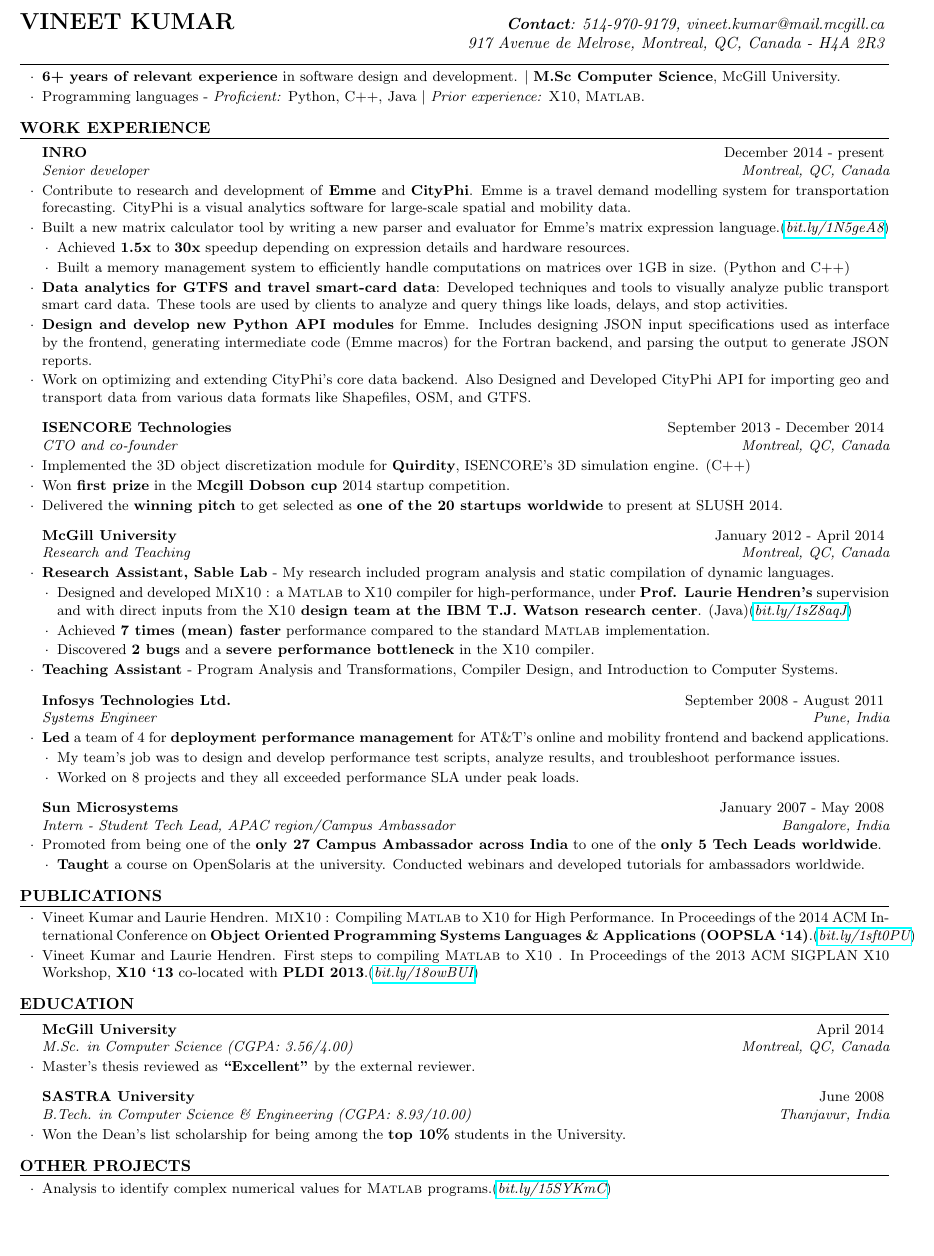
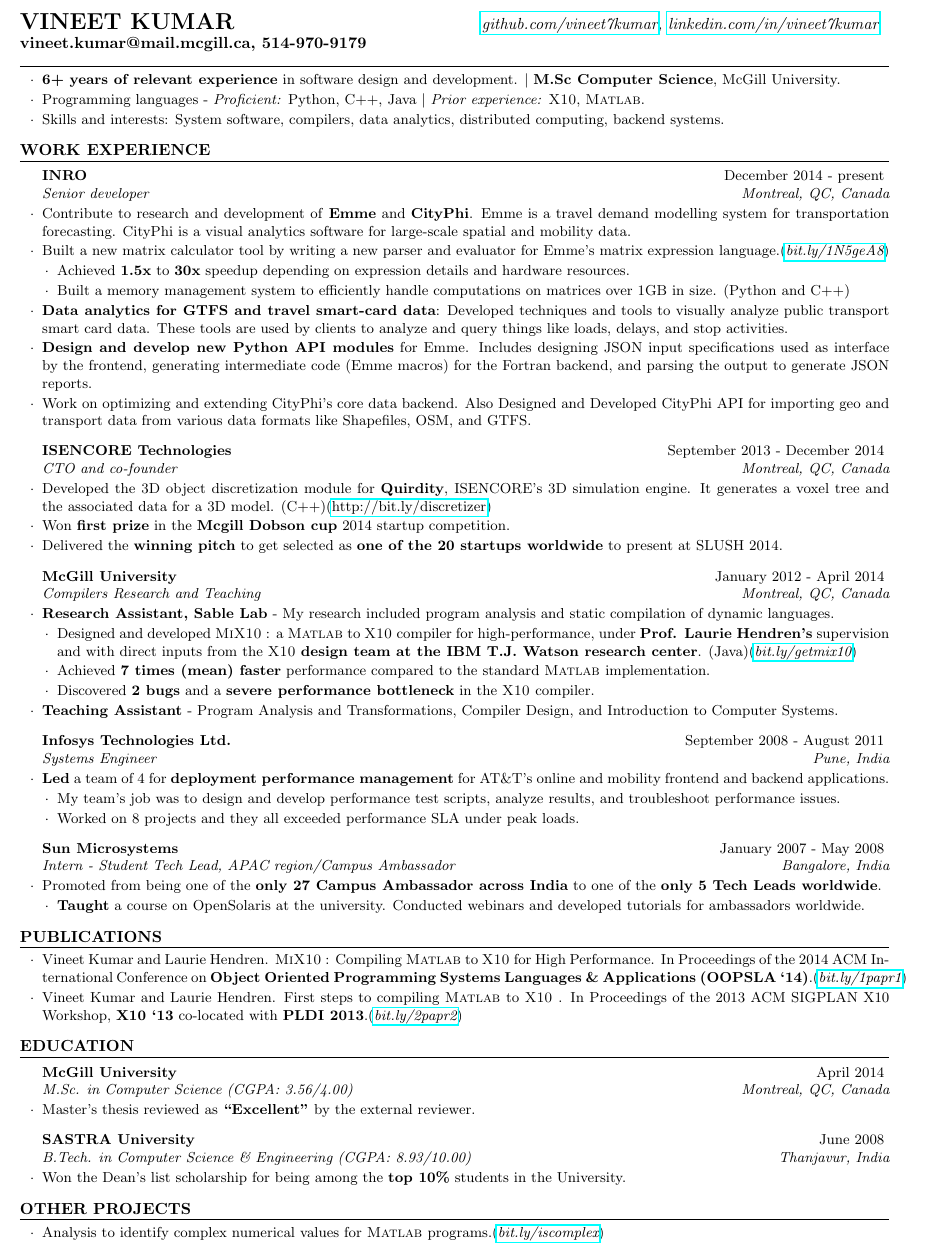
Before and after one commit to vntkmr/Resume, a LaTeX CV (resume-main/vineet_kumar_resume.tex): part of the page before the commit and part of page 1 of 2 after it, cut so that both start at the same text, the shorter picture padded with empty space. Compiled offline with pdfLaTeX.

Commit message:
updated links

```diff
--- a/resume-main/vineet_kumar_resume.tex
+++ b/resume-main/vineet_kumar_resume.tex
@@ -36,9 +36,16 @@
 
 \name{\textsc{Vineet} \textsc{Kumar}} % Your name
 \begin{document}
-\begin{hSubsection}{\textbf{Contact}: 514-970-9179, vineet.kumar@mail.mcgill.ca}
-{%\url{http://vineetkumar.xyz}
-}{917 Avenue de Melrose, Montreal, QC, Canada - H4A 2R3}
+\begin{hSubsection}
+{
+    \href{https://github.com/vineet7kumar}{github.com/vineet7kumar},
+    \href{https://linkedin.com/in/vineet7kumar}{linkedin.com/in/vineet7kumar}
+}
+{
+    \textbf{vineet.kumar@mail.mcgill.ca, 514-970-9179}
+}
+{%917 Avenue de Melrose, Montreal, QC, Canada - H4A 2R3}
+}
 \end{hSubsection}
 
 
@@ -47,12 +54,14 @@
 %SUMMARY SECTION
 %----------------------------------------------------------------------------------------
 \smallskip \smallskip
-\begin{rSection}{} \smallskip \begin{lSubsection}
+\begin{rSection}{} \smallskip
+\begin{lSubsection}
 \item \textbf{6+ years of relevant experience} in software design and
-development. $\vert$ \textbf{M.Sc Computer Science}, McGill University.
-\item Programming languages - \emph{Proficient:} Python,
-  C++, Java
-$\vert$ \emph{Prior experience:} \xtenx, \matlabx.
+        development. $\vert$ \textbf{M.Sc Computer Science}, McGill University.
+\item Programming languages - \emph{Proficient:} Python, C++, Java
+        $\vert$ \emph{Prior experience:} \xtenx, \matlabx.
+\item Skills and interests: System software, compilers, data analytics,
+        distributed computing, backend systems.
 \end{lSubsection}
 \end{rSection}
 
@@ -87,36 +96,31 @@
 \item Work on optimizing and extending CityPhi's core data backend. Also
         Designed and Developed CityPhi API for importing geo and transport data
         from various data formats like Shapefiles, OSM, and GTFS.
-%\begin{lsubSubsection}
-%\item Design JSON input specifications that are used to interface Emme's GUI
-%    frontend with the API.
-%\item Process inputs to the API and generate code (Emme macros) used as input
-%    for Emme's Fortran backend.
-%\item Parse output logs generated by the backend and generate JSON reports used
-%        by the GUI.
-%\end{lsubSubsection}
 \end{rSubsection}
 
 \begin{rSubsection}{ISENCORE Technologies}{September 2013 - December 2014}{CTO
         and co-founder}{Montreal, QC, Canada}
-\item Implemented the 3D object discretization module for \textbf{Quirdity},
-        ISENCORE's 3D simulation engine. (C++)
-\item Won \textbf{first prize} in the \textbf{Mcgill Dobson cup} 2014 startup competition.
-\item Delivered the \textbf{winning pitch} to get selected as \textbf{one of the 20 startups
-  worldwide} to present at SLUSH 2014.
+\item Developed the 3D object discretization module for \textbf{Quirdity},
+        ISENCORE's 3D simulation engine. It generates a voxel tree and
+        the associated data for a 3D model.
+        (C++)(\href{http://bit.ly/discretizer}{http://bit.ly/discretizer})
+\item Won \textbf{first prize} in the \textbf{Mcgill Dobson cup} 2014 startup
+        competition.
+\item Delivered the \textbf{winning pitch} to get selected as \textbf{one of
+        the 20 startups worldwide} to present at SLUSH 2014.
 \end{rSubsection}
 
-\begin{rSubsection}{McGill University}{January 2012 - April 2014}{Research and
-        Teaching}{Montreal, QC, Canada}
+\begin{rSubsection}{McGill University}{January 2012 - April 2014}{Compilers
+        Research and Teaching}{Montreal, QC, Canada}
 \item \textbf{Research Assistant, Sable Lab} - My research included program
-analysis and static compilation of dynamic languages.
+        analysis and static compilation of dynamic languages.
 
 \begin{lsubSubsection}
 \item Designed and developed \mixtenx: a \matlab to
 \xten  compiler for high-performance, under \textbf{Prof.
 Laurie Hendren's} supervision and with direct inputs from the \textbf{\xten
 design team at the IBM T.J. Watson research
-        center}. (Java)(\href{http://bit.ly/1sZ8aqJ}{\em{bit.ly/1sZ8aqJ}})
+        center}. (Java)(\href{http://bit.ly/getmix10}{\em{bit.ly/getmix10}})
  \item Achieved \textbf{7 times (mean) faster} performance compared to the
  standard \matlab implementation.
   \item Discovered \textbf{2 bugs} and a \textbf{severe performance bottleneck}
@@ -162,7 +166,7 @@
 	High Performance. In Proceedings of the 2014 ACM International
 	Conference on \textbf{Object Oriented Programming Systems Languages \&
 	Applications (OOPSLA
-	`14)}.(\href{http://bit.ly/1sft0PU}{\em{bit.ly/1sft0PU}})
+	`14)}.(\href{http://bit.ly/1papr1}{\em{bit.ly/1papr1}})
 
 %\item \emph{Talk:} Vineet Kumar and Laurie Hendren. \mixten: Compiling \matlab
 %for high performance computing via \xten. 12\textsuperscript{th}
@@ -172,7 +176,7 @@
 \item Vineet Kumar and Laurie Hendren. First steps to compiling \matlab to
 	\xten. In Proceedings of the 2013 ACM SIGPLAN X10 Workshop, \textbf{X10
 	`13} co-located with \textbf{PLDI
-	2013}.(\href{http://www.sable.mcgill.ca/mclab/mix10/paper.pdf}{\em{bit.ly/18owBUI}})
+	2013}.(\href{http://bit.ly/2papr2}{\em{bit.ly/2papr2}})
 \end{lSubsection}
 \end{rSection}
 
@@ -210,17 +214,15 @@
 %  and latency to a TCP based P2P chat system.
 %\end{lsubSubsection}
 %
-\item Analysis to identify complex numerical values for \matlab programs.(\href{
-https://github.com/Sable/mclab/tree/master/languages/Natlab/src/natlab/tame/valueanalysis/components/isComplex}{\em{bit.ly/15SYKmC}})
+\item Analysis to identify complex numerical values for \matlab
+        programs.(\href{http://bit.ly/iscomplex}{\em{bit.ly/iscomplex}})
 \begin{lsubSubsection}
 \item Developed a language to express information propagation through library
-function calls.(\href{http://bit.ly/1ezq93q}{\em{bit.ly/1ezq93q}})
-%\item Accurate results for all the 20 benchmarks used by the
-%McLab project.
+function calls.%(\href{http://bit.ly/1ezq93q}{\em{bit.ly/1ezq93q}})
 \end{lsubSubsection}
 
 \item FreeMeLegal: An Open source license recommendation
-engine.(\href{http://bit.ly/1m030GV}{\em{bit.ly/1m030GV}})
+engine.(\href{http://bit.ly/freemelegal}{\em{bit.ly/freemelegal}})
 \end{lSubsection}
 \end{rSection}
 %\newpage
```
Also changed, not shown: resume-main/vineet_kumar_resume.pdf.
